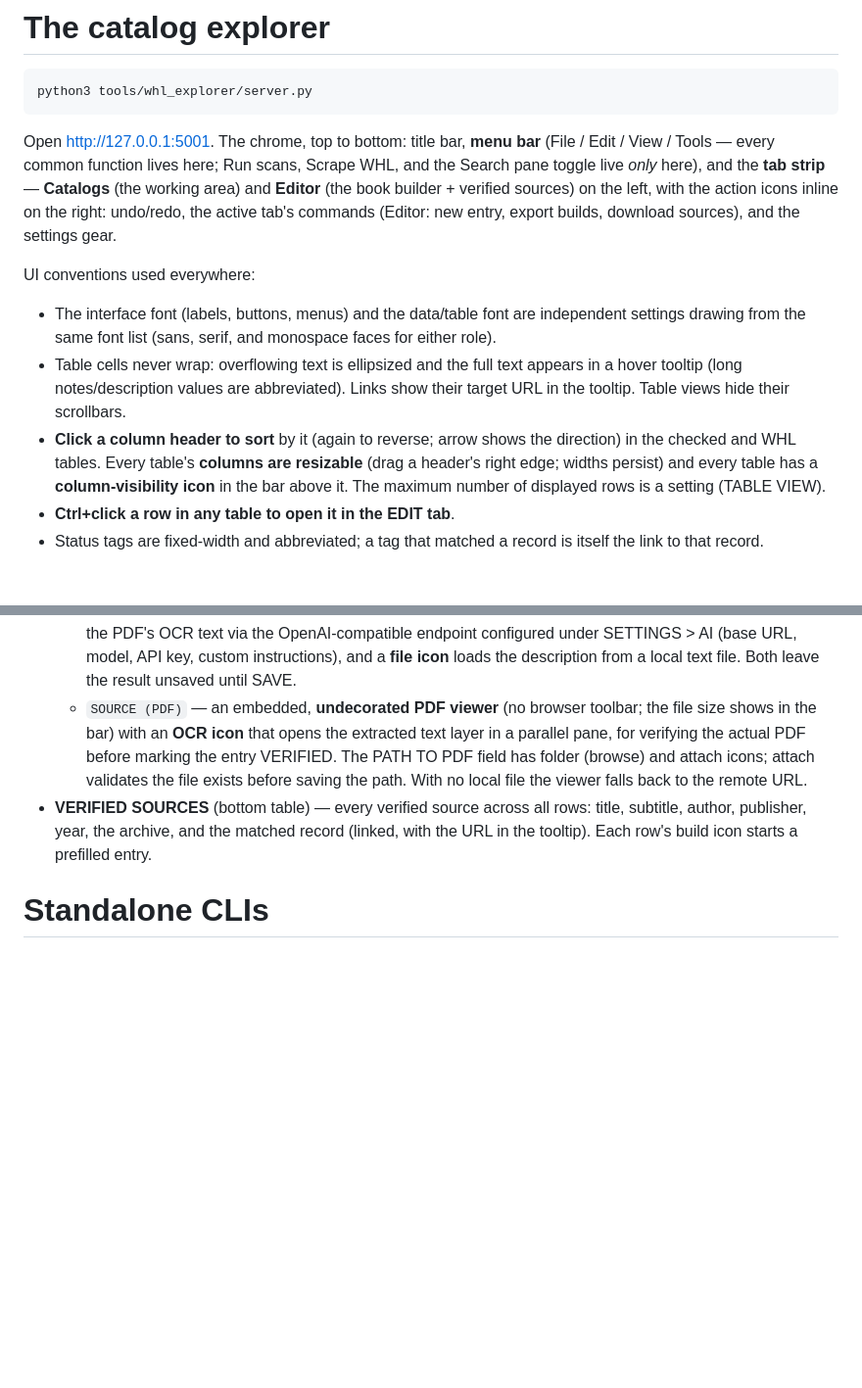
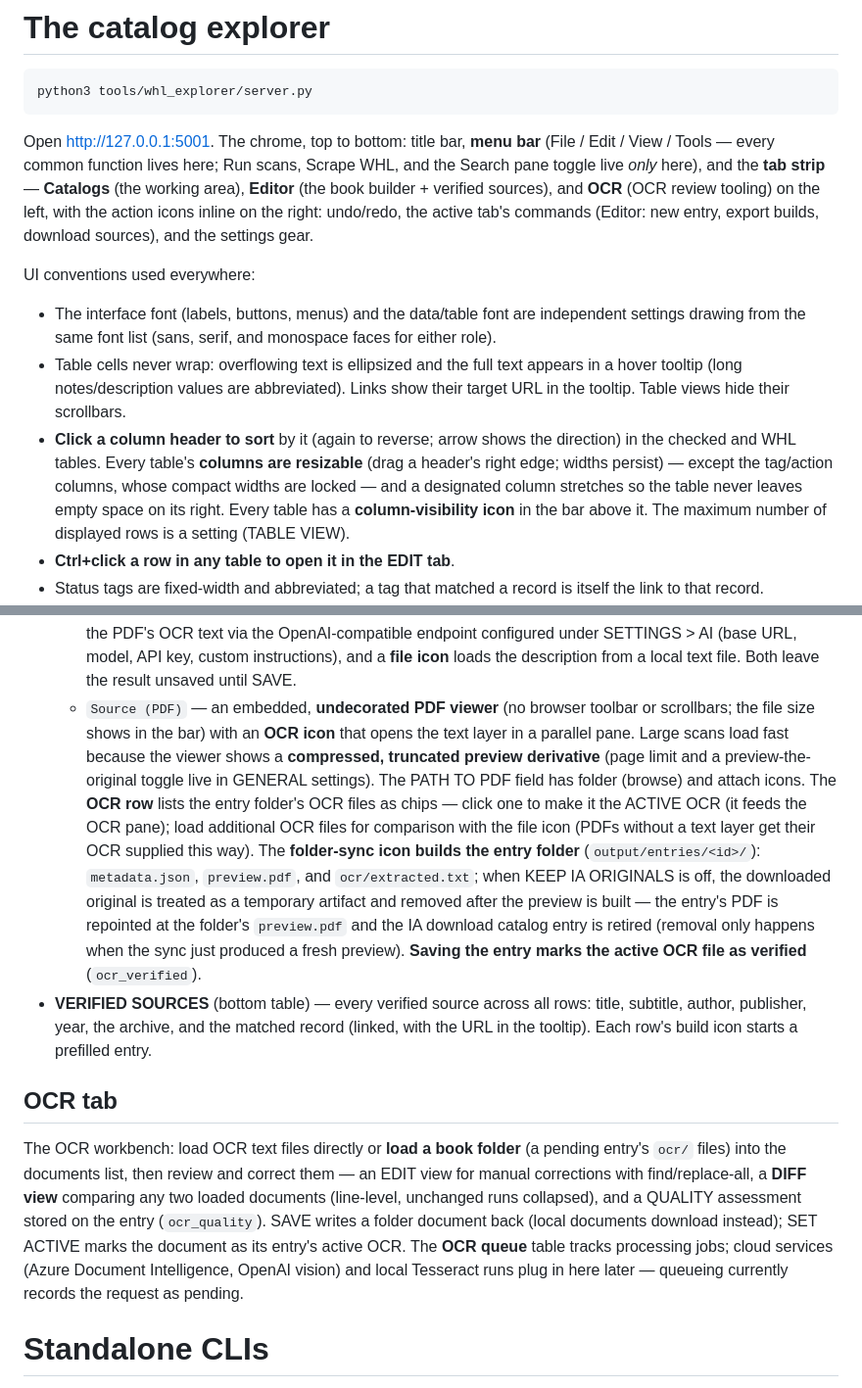
Before and after one commit to maj-6/library-tool, a Markdown page: tools/README.md, 2 parts joined by grey strips. Shown at 98% size. Rendered like a GitHub page; blank space fills up the shorter version.

Commit message:
Docs: v2.5 locked columns, PDF previews, entry folders, OCR tab
tools/README.md: locked/stretch column behavior on the Catalogs tab;
Source tab preview derivative, entry-folder sync (including original
removal semantics: fresh-preview gate, pdf_file repoint, catalog
retirement), OCR chips with the active/verified flow; the new OCR tab
section (documents, diff, find/replace, quality, queue).

REQUIREMENTS.md: v2.5 decisions-log entry.

```diff
--- a/tools/README.md
+++ b/tools/README.md
@@ -65,10 +65,11 @@ python3 tools/whl_explorer/server.py
 Open http://127.0.0.1:5001. The chrome, top to bottom: title bar, **menu
 bar** (File / Edit / View / Tools — every common function lives here;
 Run scans, Scrape WHL, and the Search pane toggle live *only* here), and
-the **tab strip** — **Catalogs** (the working area) and **Editor** (the
-book builder + verified sources) on the left, with the action icons
-inline on the right: undo/redo, the active tab's commands (Editor: new
-entry, export builds, download sources), and the settings gear.
+the **tab strip** — **Catalogs** (the working area), **Editor** (the
+book builder + verified sources), and **OCR** (OCR review tooling) on
+the left, with the action icons inline on the right: undo/redo, the
+active tab's commands (Editor: new entry, export builds, download
+sources), and the settings gear.
 
 UI conventions used everywhere:
 
@@ -81,9 +82,12 @@ UI conventions used everywhere:
   hide their scrollbars.
 - **Click a column header to sort** by it (again to reverse; arrow shows
   the direction) in the checked and WHL tables. Every table's **columns
-  are resizable** (drag a header's right edge; widths persist) and every
-  table has a **column-visibility icon** in the bar above it. The maximum
-  number of displayed rows is a setting (TABLE VIEW).
+  are resizable** (drag a header's right edge; widths persist) — except
+  the tag/action columns, whose compact widths are locked — and a
+  designated column stretches so the table never leaves empty space on
+  its right. Every table has a **column-visibility icon** in the bar
+  above it. The maximum number of displayed rows is a setting (TABLE
+  VIEW).
 - **Ctrl+click a row in any table to open it in the EDIT tab**.
 - Status tags are fixed-width and abbreviated; a tag that matched a record
   is itself the link to that record.
@@ -288,17 +292,42 @@ Two parts, separated by a **drag-to-resize splitter**:
     URL, model, API key, custom instructions), and a **file icon** loads
     the description from a local text file. Both leave the result unsaved
     until SAVE.
-  - `SOURCE (PDF)` — an embedded, **undecorated PDF viewer** (no browser
-    toolbar; the file size shows in the bar) with an **OCR icon** that
-    opens the extracted text layer in a parallel pane, for verifying the
-    actual PDF before marking the entry VERIFIED. The PATH TO PDF field
-    has folder (browse) and attach icons; attach validates the file
-    exists before saving the path. With no local file the viewer falls
-    back to the remote URL.
+  - `Source (PDF)` — an embedded, **undecorated PDF viewer** (no browser
+    toolbar or scrollbars; the file size shows in the bar) with an **OCR
+    icon** that opens the text layer in a parallel pane. Large scans load
+    fast because the viewer shows a **compressed, truncated preview
+    derivative** (page limit and a preview-the-original toggle live in
+    GENERAL settings). The PATH TO PDF field has folder (browse) and
+    attach icons. The **OCR row** lists the entry folder's OCR files as
+    chips — click one to make it the ACTIVE OCR (it feeds the OCR pane);
+    load additional OCR files for comparison with the file icon (PDFs
+    without a text layer get their OCR supplied this way). The
+    **folder-sync icon builds the entry folder**
+    (`output/entries/<id>/`): `metadata.json`, `preview.pdf`, and
+    `ocr/extracted.txt`; when KEEP IA ORIGINALS is off, the downloaded
+    original is treated as a temporary artifact and removed after the
+    preview is built — the entry's PDF is repointed at the folder's
+    `preview.pdf` and the IA download catalog entry is retired (removal
+    only happens when the sync just produced a fresh preview). **Saving
+    the entry marks the active OCR file as verified** (`ocr_verified`).
 - **VERIFIED SOURCES** (bottom table) — every verified source across all
   rows: title, subtitle, author, publisher, year, the archive, and the
   matched record (linked, with the URL in the tooltip). Each row's build
   icon starts a prefilled entry.
+
+## OCR tab
+
+The OCR workbench: load OCR text files directly or **load a book
+folder** (a pending entry's `ocr/` files) into the documents list, then
+review and correct them — an EDIT view for manual corrections with
+find/replace-all, a **DIFF view** comparing any two loaded documents
+(line-level, unchanged runs collapsed), and a QUALITY assessment stored
+on the entry (`ocr_quality`). SAVE writes a folder document back (local
+documents download instead); SET ACTIVE marks the document as its
+entry's active OCR. The **OCR queue** table tracks processing jobs;
+cloud services (Azure Document Intelligence, OpenAI vision) and local
+Tesseract runs plug in here later — queueing currently records the
+request as pending.
 
 # Standalone CLIs
 
```
Also changed, not shown: REQUIREMENTS.md (+19 -0 lines).
